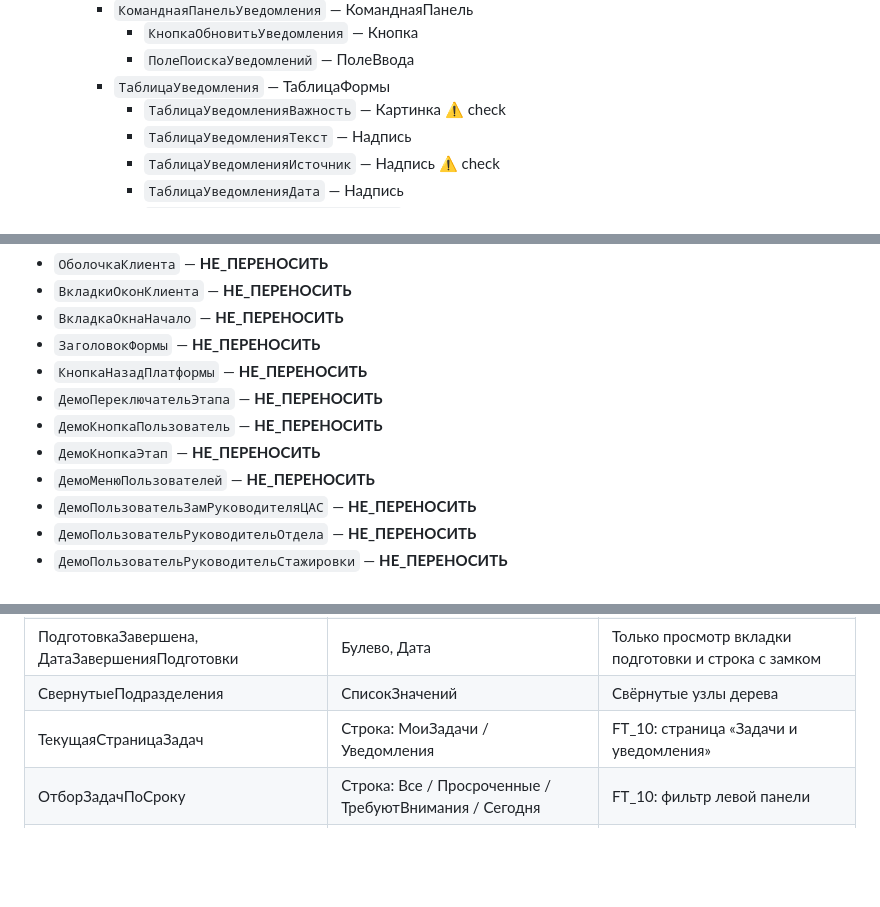
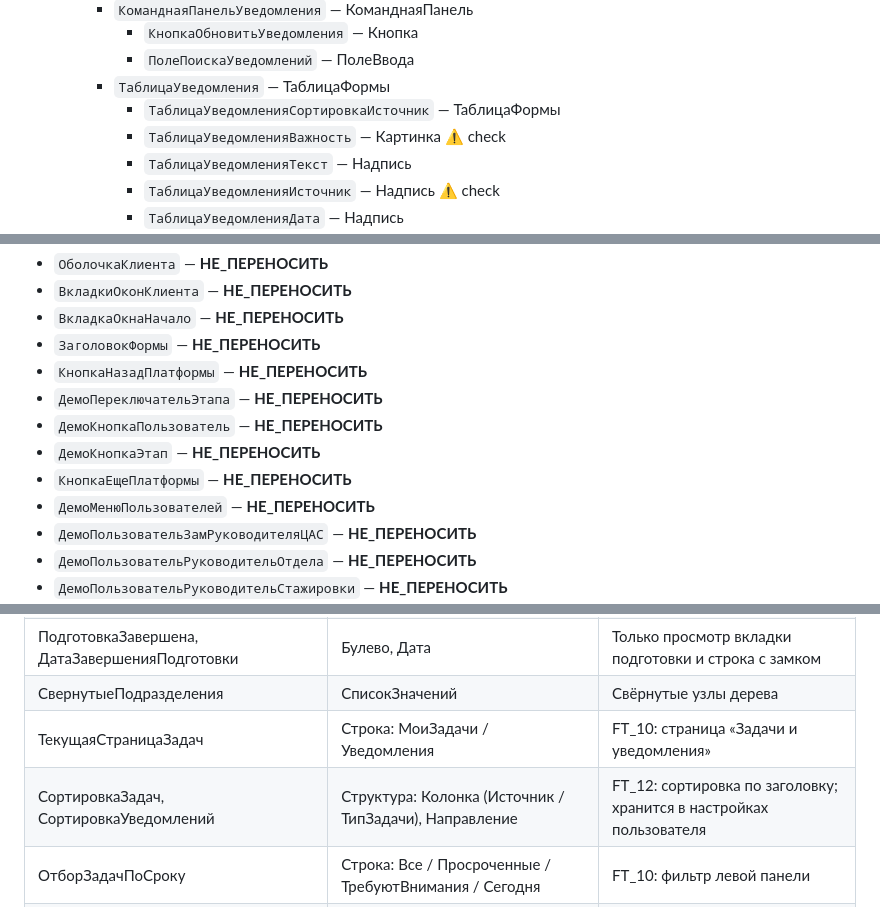
Before and after one commit to sosoekov/Satu-libra, a Markdown page: prototype/1c-mapping.md, 3 parts joined by grey strips. Drawn GitHub-style; blank space fills up the shorter version.

```diff
--- a/prototype/1c-mapping.md
+++ b/prototype/1c-mapping.md
@@ -150,6 +153,7 @@
       - `КнопкаОбновитьУведомления` — Кнопка
       - `ПолеПоискаУведомлений` — ПолеВвода
     - `ТаблицаУведомления` — ТаблицаФормы
+      - `ТаблицаУведомленияСортировкаИсточник` — ТаблицаФормы
       - `ТаблицаУведомленияВажность` — Картинка ⚠ check
       - `ТаблицаУведомленияТекст` — Надпись
       - `ТаблицаУведомленияИсточник` — Надпись ⚠ check
@@ -799,6 +815,7 @@
 - `ДемоПереключательЭтапа` — **НЕ_ПЕРЕНОСИТЬ**
 - `ДемоКнопкаПользователь` — **НЕ_ПЕРЕНОСИТЬ**
 - `ДемоКнопкаЭтап` — **НЕ_ПЕРЕНОСИТЬ**
+- `КнопкаЕщеПлатформы` — **НЕ_ПЕРЕНОСИТЬ**
 - `ДемоМенюПользователей` — **НЕ_ПЕРЕНОСИТЬ**
 - `ДемоПользовательЗамРуководителяЦАС` — **НЕ_ПЕРЕНОСИТЬ**
 - `ДемоПользовательРуководительОтдела` — **НЕ_ПЕРЕНОСИТЬ**
@@ -989,6 +1010,7 @@
 | ПодготовкаЗавершена, ДатаЗавершенияПодготовки | Булево, Дата | Только просмотр вкладки подготовки и строка с замком |
 | СвернутыеПодразделения | СписокЗначений | Свёрнутые узлы дерева |
 | ТекущаяСтраницаЗадач | Строка: МоиЗадачи / Уведомления | FT_10: страница «Задачи и уведомления» |
+| СортировкаЗадач, СортировкаУведомлений | Структура: Колонка (Источник / ТипЗадачи), Направление | FT_12: сортировка по заголовку; хранится в настройках пользователя |
 | ОтборЗадачПоСроку | Строка: Все / Просроченные / ТребуютВнимания / Сегодня | FT_10: фильтр левой панели |
 | СкрытыеИсточники, СкрытыеТипыЗадач | СписокЗначений | FT_10: снятые флажки «По источнику» и «По типу задачи» |
 | ОтборПоВажности | Строка (ид уровня) | FT_10: отбор по уровню важности |
```
Also changed, not shown: other parts of prototype/1c-mapping.md (+23 -0 lines).
